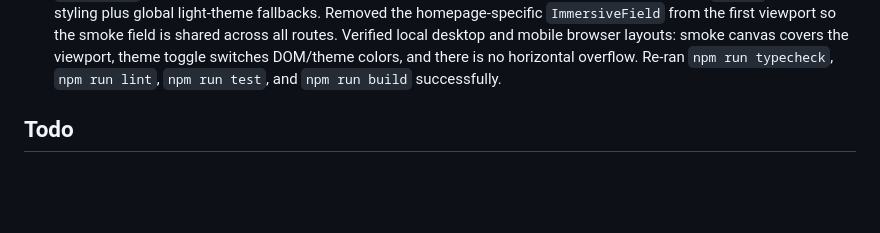
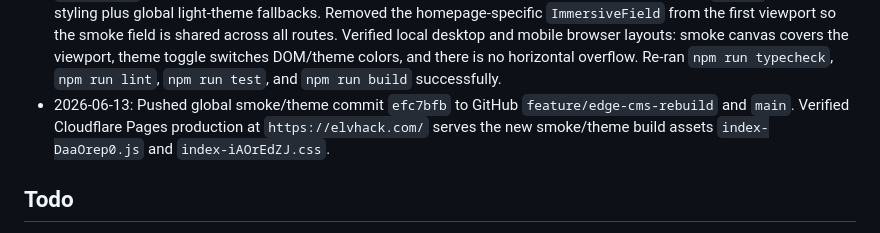
Before and after one commit to vx-zjr/elvhack, a Markdown page: CONTEXT_LOG.md, the part around the change. GitHub-like rendering; blank space fills up the shorter version.

Commit message:
docs: record smoke theme production deploy

```diff
--- a/CONTEXT_LOG.md
+++ b/CONTEXT_LOG.md
@@ -23,6 +23,7 @@
 - 2026-06-13: Added anonymous comments and likes for both article posts and Lab project cards. Introduced `GET /api/interactions`, generalized `POST /api/comments` and `POST /api/reactions` to `target_type` / `target_slug`, added browser-local anonymous UUID deduplication for likes, and added Supabase migration `20260613010000_interaction_targets.sql` for existing databases. Verified `npm run typecheck`, `npm run lint`, `npm run test`, and `npm run build` locally with the bundled Node/npm shim. Environment still lacks `.env.local`, Supabase CLI, `npx`, and `CLOUDFLARE_API_TOKEN`, so real Supabase migration and Cloudflare Pages secret writes require credentials outside this shell.
 - 2026-06-13: Pushed anonymous interaction commit `00e38c4` to GitHub `main` and verified Cloudflare Pages production at `https://elvhack.com/` serves the new build assets `index-DWpbGlio.js` and `index-BKBJwxW8.css`. Verified `GET /api/interactions` reaches the deployed Pages Function and returns structured `UPSTREAM_ERROR` / `Supabase service configuration is missing.` until production Supabase env vars are configured.
 - 2026-06-13: Replaced the homepage-only particle field with a global interactive smoke canvas rendered from `SiteLayout`, added dark/light theme switching with localStorage persistence, and added Tailwind `light:` variant styling plus global light-theme fallbacks. Removed the homepage-specific `ImmersiveField` from the first viewport so the smoke field is shared across all routes. Verified local desktop and mobile browser layouts: smoke canvas covers the viewport, theme toggle switches DOM/theme colors, and there is no horizontal overflow. Re-ran `npm run typecheck`, `npm run lint`, `npm run test`, and `npm run build` successfully.
+- 2026-06-13: Pushed global smoke/theme commit `efc7bfb` to GitHub `feature/edge-cms-rebuild` and `main`. Verified Cloudflare Pages production at `https://elvhack.com/` serves the new smoke/theme build assets `index-DaaOrep0.js` and `index-iAOrEdZJ.css`.
 
 ## Todo
 
```
